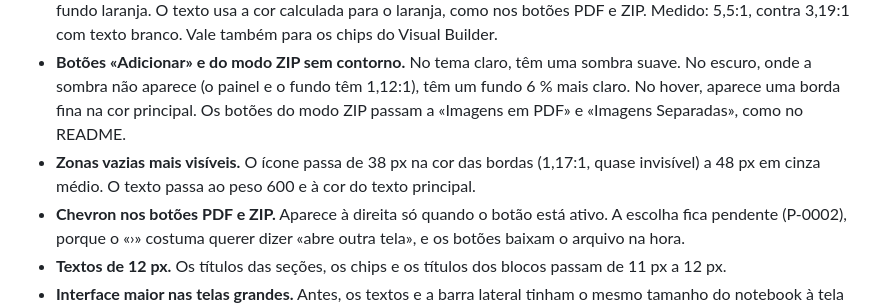
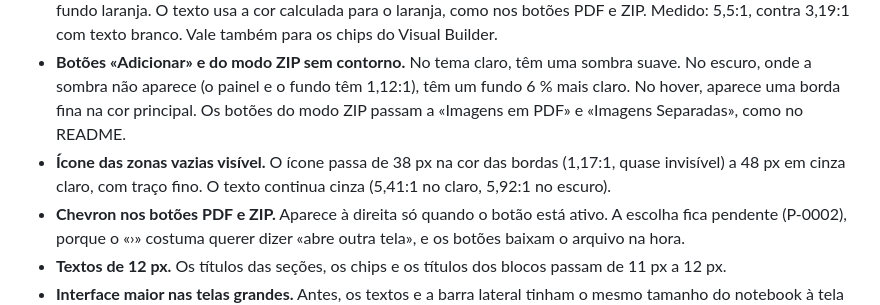
Before and after one commit to diogocarvalhoinfo/capture-engine, a Markdown page: CHANGELOG.md, the part around the change. GitHub-like rendering.

Commit message:
fix(ui): zona vazia mais leve
O ícone fica com traço fino e cinza mais claro, e o texto volta ao cinza e ao peso 500. A imagem principal do README acompanha.

```diff
--- a/CHANGELOG.md
+++ b/CHANGELOG.md
@@ -11,7 +11,7 @@ Cada entrada diz o que mudou, por que mudou e o impacto real.
 - **Ícones nos títulos das seções.** «Identificação», «Layout PDF», «Captura» e «Exportar» ganham um ícone cinza de 14 px, com o mesmo traço dos ícones dos blocos «Imagens» e «Documentos».
 - **Chip escolhido preenchido com a cor principal.** O chip escolhido (por exemplo, «Auto») passa de borda cinza a fundo laranja. O texto usa a cor calculada para o laranja, como nos botões PDF e ZIP. Medido: 5,5:1, contra 3,19:1 com texto branco. Vale também para os chips do Visual Builder.
 - **Botões «Adicionar» e do modo ZIP sem contorno.** No tema claro, têm uma sombra suave. No escuro, onde a sombra não aparece (o painel e o fundo têm 1,12:1), têm um fundo 6 % mais claro. No hover, aparece uma borda fina na cor principal. Os botões do modo ZIP passam a «Imagens em PDF» e «Imagens Separadas», como no README.
-- **Zonas vazias mais visíveis.** O ícone passa de 38 px na cor das bordas (1,17:1, quase invisível) a 48 px em cinza médio. O texto passa ao peso 600 e à cor do texto principal.
+- **Ícone das zonas vazias visível.** O ícone passa de 38 px na cor das bordas (1,17:1, quase invisível) a 48 px em cinza claro, com traço fino. O texto continua cinza (5,41:1 no claro, 5,92:1 no escuro).
 - **Chevron nos botões PDF e ZIP.** Aparece à direita só quando o botão está ativo. A escolha fica pendente (P-0002), porque o «›» costuma querer dizer «abre outra tela», e os botões baixam o arquivo na hora.
 - **Textos de 12 px.** Os títulos das seções, os chips e os títulos dos blocos passam de 11 px a 12 px.
 - **Interface maior nas telas grandes.** Antes, os textos e a barra lateral tinham o mesmo tamanho do notebook à tela de 2560 px, onde a barra ocupava 8,6 % da largura. Agora a interface inteira cresce 12,5 % a partir de 1800 px e 25 % a partir de 2400 px. As janelas continuam a caber na tela. Medido no Edge 156, a 1366, 1920 e 2560 px: o editor desenha a 1 px do cursor; o balão das ferramentas, o ✕ da seleção, o campo de texto, o arrastar das miniaturas e o arrastar da imagem ficam no lugar.
```
Also changed, not shown: docs/images/overview.png, 1 other file.
